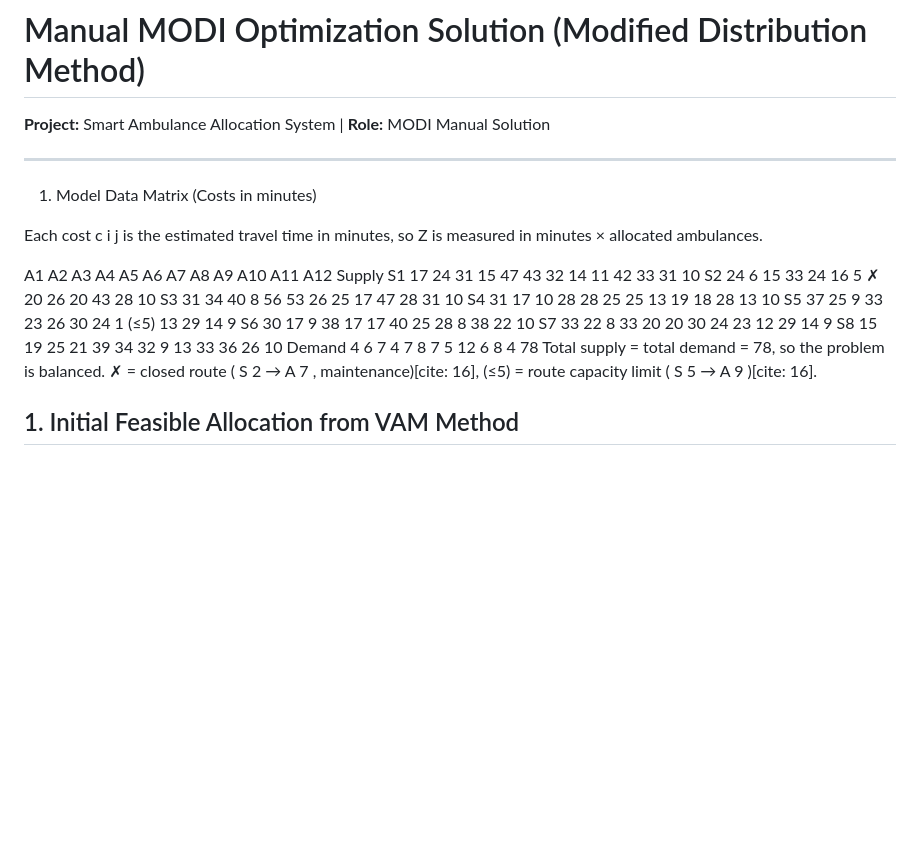
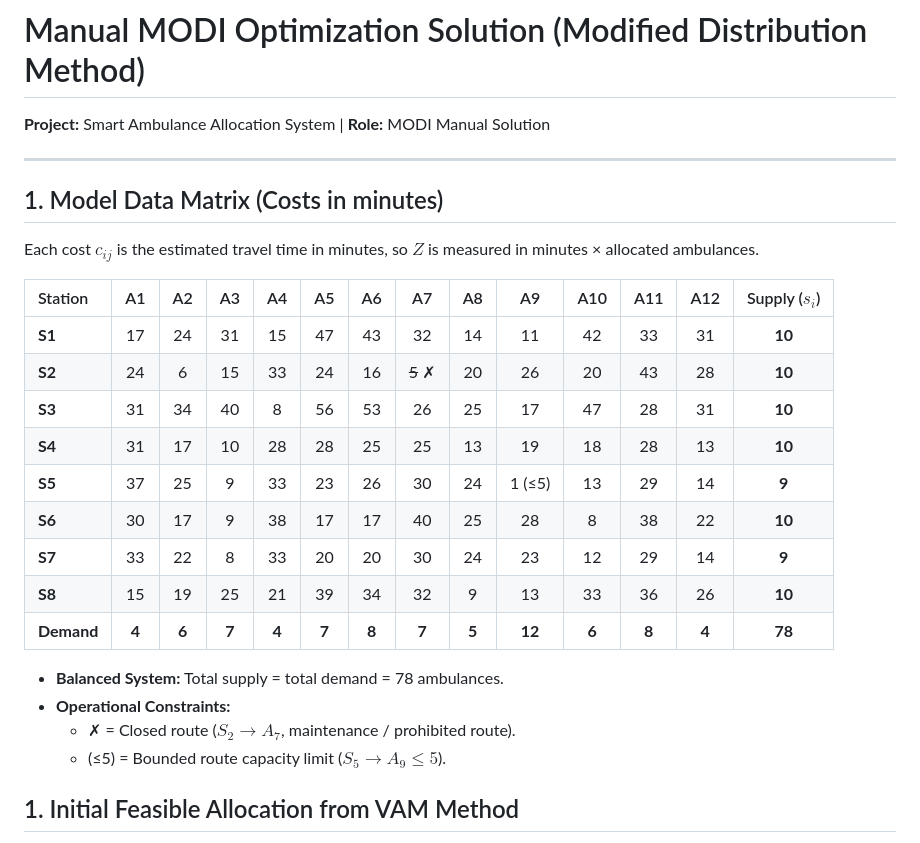
Before and after one commit to ehabmahmoudramadan-crypto/smart-ambulance-allocation, a Markdown page: docs/MODI_Manual_Solution_steps.md, the part around the change. Rendered like a GitHub page; blank space fills up the shorter version.

Commit message:
Revise data matrix format and add constraints
Updated the formatting of the data matrix and added operational constraints for clarity.

```diff
--- a/docs/MODI_Manual_Solution_steps.md
+++ b/docs/MODI_Manual_Solution_steps.md
@@ -3,39 +3,26 @@
 **Project:** Smart Ambulance Allocation System | **Role:** MODI Manual Solution
 
 ---
-1. Model Data Matrix (Costs in minutes)
+## 1. Model Data Matrix (Costs in minutes)
 
-Each cost
-c
-i
-j
- is the estimated travel time in minutes, so
-Z
- is measured in minutes × allocated ambulances.
+Each cost $c_{ij}$ is the estimated travel time in minutes, so $Z$ is measured in minutes × allocated ambulances.
 
-A1	A2	A3	A4	A5	A6	A7	A8	A9	A10	A11	A12	Supply
-S1	17	24	31	15	47	43	32	14	11	42	33	31	10
-S2	24	6	15	33	24	16	5 ✗	20	26	20	43	28	10
-S3	31	34	40	8	56	53	26	25	17	47	28	31	10
-S4	31	17	10	28	28	25	25	13	19	18	28	13	10
-S5	37	25	9	33	23	26	30	24	1 (≤5)	13	29	14	9
-S6	30	17	9	38	17	17	40	25	28	8	38	22	10
-S7	33	22	8	33	20	20	30	24	23	12	29	14	9
-S8	15	19	25	21	39	34	32	9	13	33	36	26	10
-Demand	4	6	7	4	7	8	7	5	12	6	8	4	78
-Total supply = total demand = 78, so the problem is balanced. ✗ = closed route (
-S
-2
-→
-A
-7
-, maintenance)[cite: 16], (≤5) = route capacity limit (
-S
-5
-→
-A
-9
-)[cite: 16].
+| Station | A1 | A2 | A3 | A4 | A5 | A6 | A7 | A8 | A9 | A10 | A11 | A12 | Supply ($s_i$) |
+| :--- | :---: | :---: | :---: | :---: | :---: | :---: | :---: | :---: | :---: | :---: | :---: | :---: | :---: |
+| **S1** | 17 | 24 | 31 | 15 | 47 | 43 | 32 | 14 | 11 | 42 | 33 | 31 | **10** |
+| **S2** | 24 | 6 | 15 | 33 | 24 | 16 | ~~5~~ ✗ | 20 | 26 | 20 | 43 | 28 | **10** |
+| **S3** | 31 | 34 | 40 | 8 | 56 | 53 | 26 | 25 | 17 | 47 | 28 | 31 | **10** |
+| **S4** | 31 | 17 | 10 | 28 | 28 | 25 | 25 | 13 | 19 | 18 | 28 | 13 | **10** |
+| **S5** | 37 | 25 | 9 | 33 | 23 | 26 | 30 | 24 | 1 (≤5) | 13 | 29 | 14 | **9** |
+| **S6** | 30 | 17 | 9 | 38 | 17 | 17 | 40 | 25 | 28 | 8 | 38 | 22 | **10** |
+| **S7** | 33 | 22 | 8 | 33 | 20 | 20 | 30 | 24 | 23 | 12 | 29 | 14 | **9** |
+| **S8** | 15 | 19 | 25 | 21 | 39 | 34 | 32 | 9 | 13 | 33 | 36 | 26 | **10** |
+| **Demand** | **4** | **6** | **7** | **4** | **7** | **8** | **7** | **5** | **12** | **6** | **8** | **4** | **78** |
+
+* **Balanced System:** Total supply = total demand = 78 ambulances.
+* **Operational Constraints:**
+  * ✗ = Closed route ($S_2 \to A_7$, maintenance / prohibited route).
+  * (≤5) = Bounded route capacity limit ($S_5 \to A_9 \le 5$).
 ## 1. Initial Feasible Allocation from VAM Method
 
 The starting solution is derived from the strictly-evaluated 18-step VAM method (Baseline Cost $Z_{VAM} = 1257$ minutes × ambulances).
```
